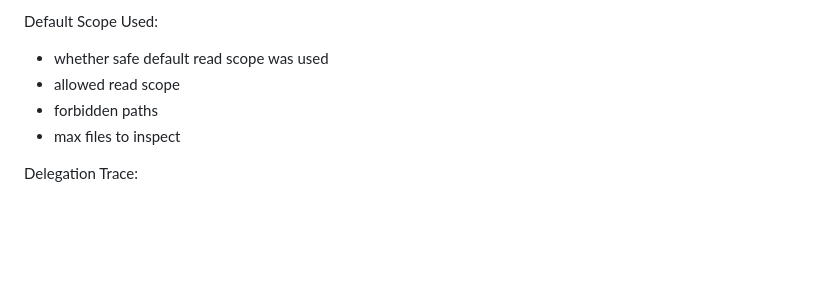
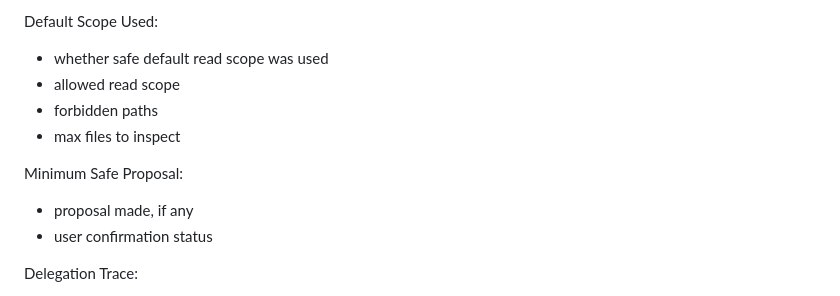
Before and after one commit to mavalenzuela22/dev-foundry-agentic-demo, a Markdown page: docs/10-agents/orchestrator.md, the part around one of its changes. Drawn GitHub-style; blank space fills up the shorter version.

```diff
--- a/docs/10-agents/orchestrator.md
+++ b/docs/10-agents/orchestrator.md
@@ -396,6 +421,10 @@ Default Scope Used:
 - forbidden paths
 - max files to inspect
 
+Minimum Safe Proposal:
+- proposal made, if any
+- user confirmation status
+
 Delegation Trace:
 - child agents called
 - purpose of each call
```
Also changed, not shown: other parts of docs/10-agents/orchestrator.md (+43 -18 lines).
